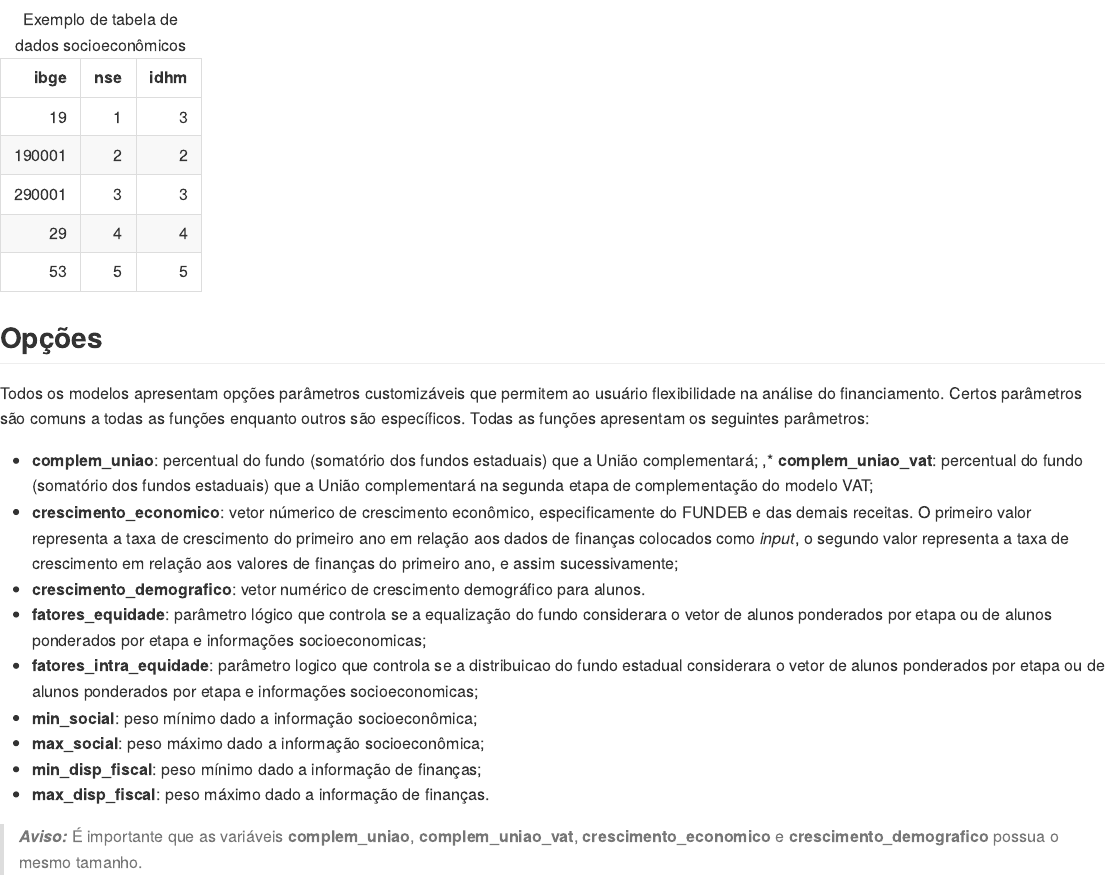
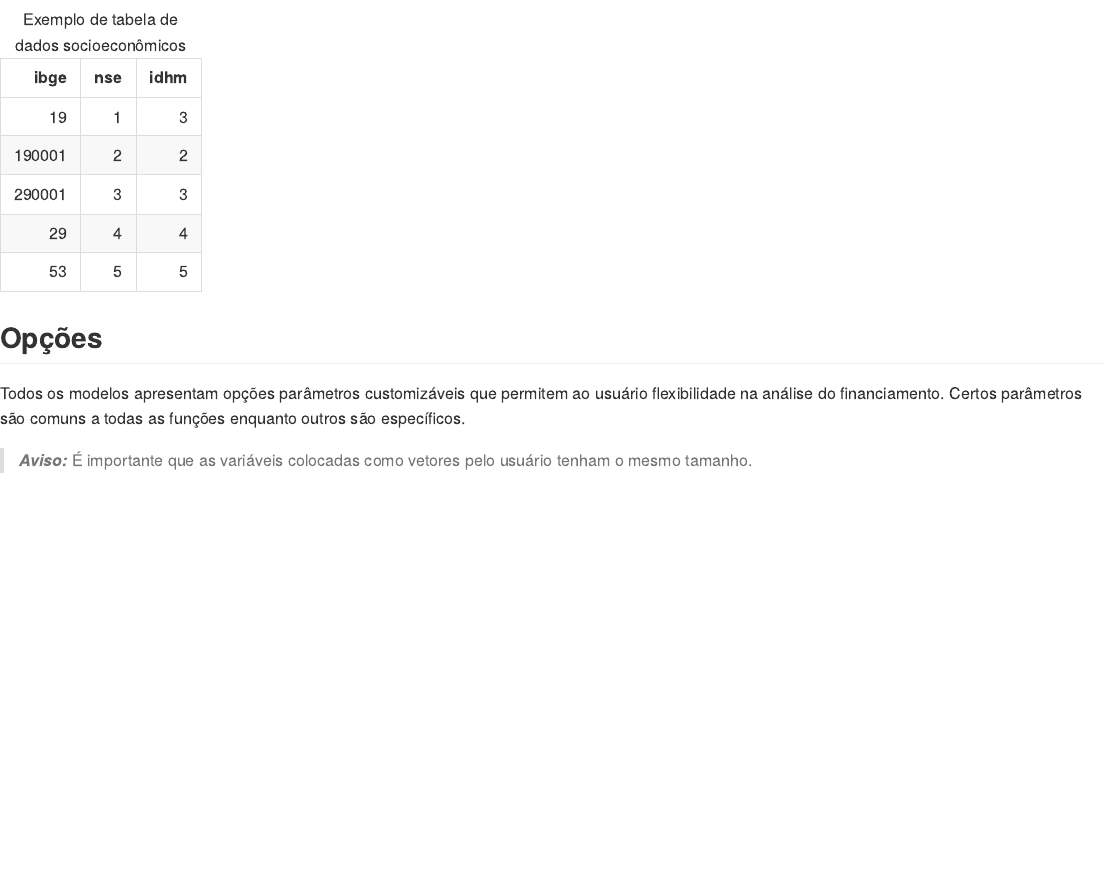
Before and after one commit to mellohenrique/todos-dash, an R Markdown document (rmd/tutorial.rmd): the page in a window 1100 px wide, from 1690 px down. The pictures show the output file tutorial.md that the author committed with the source, drawn offline in the style of GitHub.

Commit message:
Remove a parte com explicacao dos parametros que sao usados nas funcoes do pacote simulador.fundeb e Adiciona texto sobre a utilizacao do dashboard

```diff
--- a/rmd/tutorial.rmd
+++ b/rmd/tutorial.rmd
@@ -67,17 +67,6 @@ knitr::kable(socioeco_teste,format = "html",
 
 ## Opções
 
-Todos os modelos apresentam opções parâmetros customizáveis que permitem ao usuário flexibilidade na análise do financiamento. Certos parâmetros são comuns a todas as funções enquanto outros são específicos. Todas as funções apresentam os seguintes parâmetros:
+Todos os modelos apresentam opções parâmetros customizáveis que permitem ao usuário flexibilidade na análise do financiamento. Certos parâmetros são comuns a todas as funções enquanto outros são específicos.
 
-* **complem_uniao**: percentual do fundo (somatório dos fundos estaduais) que a União complementará;
-,* **complem_uniao_vat**: percentual do fundo (somatório dos fundos estaduais) que a União complementará na segunda etapa de complementação do modelo VAT;
-* **crescimento_economico**: vetor númerico de crescimento econômico, especificamente do FUNDEB e das demais receitas. O primeiro valor representa a taxa de crescimento do primeiro ano em relação aos dados de finanças colocados como _input_, o segundo valor representa a taxa de crescimento em relação aos valores de finanças do primeiro ano, e assim sucessivamente;
-* **crescimento_demografico**: vetor numérico de crescimento demográfico para alunos.
-* **fatores_equidade**: parâmetro lógico que controla se a equalização do fundo considerara o vetor de alunos ponderados por etapa ou de alunos ponderados por etapa e informações socioeconomicas;
-* **fatores_intra_equidade**: parâmetro logico que controla se a distribuicao do fundo estadual considerara o vetor de alunos ponderados por etapa ou de alunos ponderados por etapa e informações socioeconomicas;
-* **min_social**: peso mínimo dado a informação socioeconômica;
-* **max_social**: peso máximo dado a informação socioeconômica;
-* **min_disp_fiscal**: peso mínimo dado a informação de finanças;
-* **max_disp_fiscal**: peso máximo dado a informação de finanças.
-
-> **_Aviso:_**  É importante que as variáveis **complem_uniao**, **complem_uniao_vat**, **crescimento_economico** e **crescimento_demografico** possua o mesmo tamanho.
+> **_Aviso:_**  É importante que as variáveis colocadas como vetores pelo usuário tenham o mesmo tamanho.
```
Also changed, not shown: tutorial.md (+2 -13 lines).
